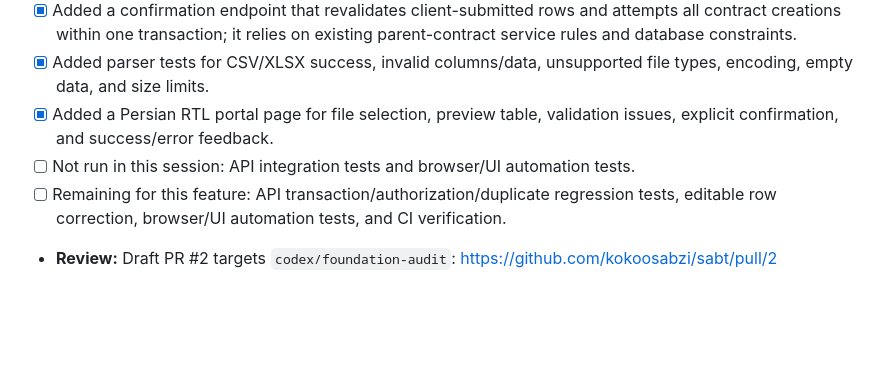
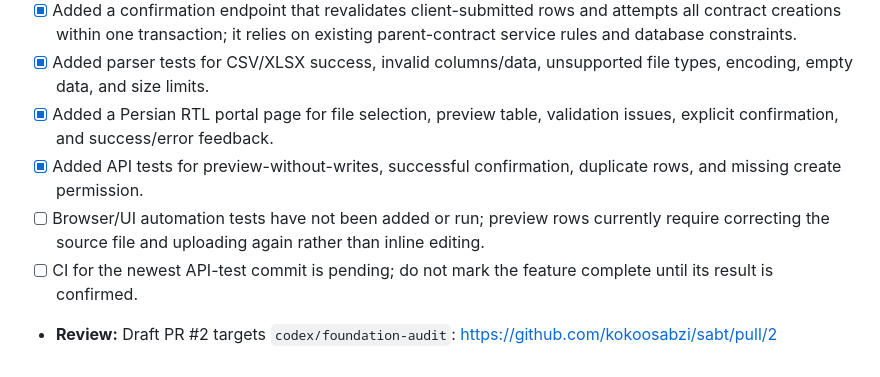
Before and after one commit to kokoosabzi/sabt, a Markdown page: PROGRESS.md, the part around the change. Drawn GitHub-style; blank space fills up the shorter version.

Commit message:
Record bulk import API regression tests and pending verification

```diff
--- a/PROGRESS.md
+++ b/PROGRESS.md
@@ -243,6 +243,7 @@ Define how the transferee is identified in operation parties and implement curre
 - [x] Added a confirmation endpoint that revalidates client-submitted rows and attempts all contract creations within one transaction; it relies on existing parent-contract service rules and database constraints.
 - [x] Added parser tests for CSV/XLSX success, invalid columns/data, unsupported file types, encoding, empty data, and size limits.
 - [x] Added a Persian RTL portal page for file selection, preview table, validation issues, explicit confirmation, and success/error feedback.
-- [ ] Not run in this session: API integration tests and browser/UI automation tests.
-- [ ] Remaining for this feature: API transaction/authorization/duplicate regression tests, editable row correction, browser/UI automation tests, and CI verification.
+- [x] Added API tests for preview-without-writes, successful confirmation, duplicate rows, and missing create permission.
+- [ ] Browser/UI automation tests have not been added or run; preview rows currently require correcting the source file and uploading again rather than inline editing.
+- [ ] CI for the newest API-test commit is pending; do not mark the feature complete until its result is confirmed.
 - **Review:** Draft PR #2 targets `codex/foundation-audit`: https://github.com/kokoosabzi/sabt/pull/2
```
